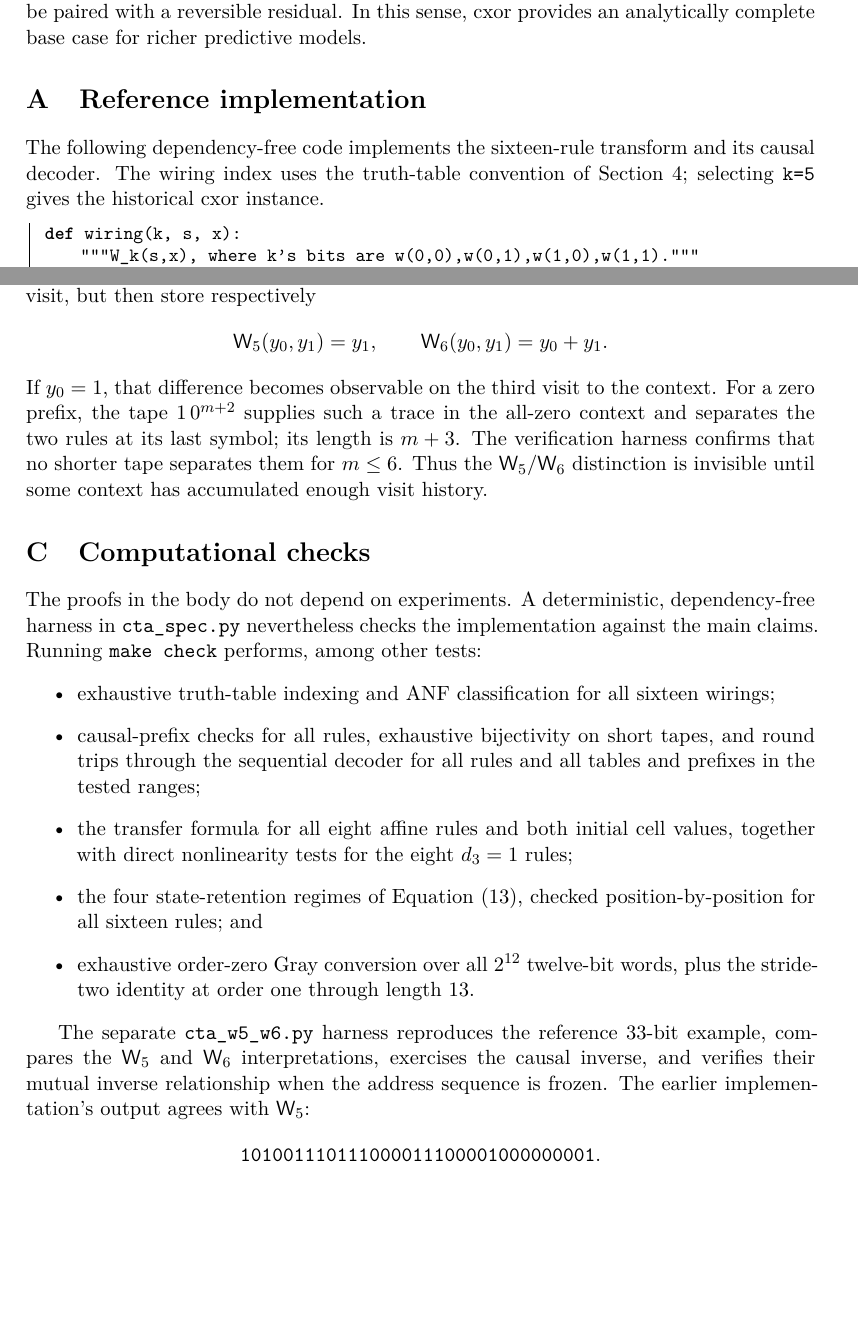
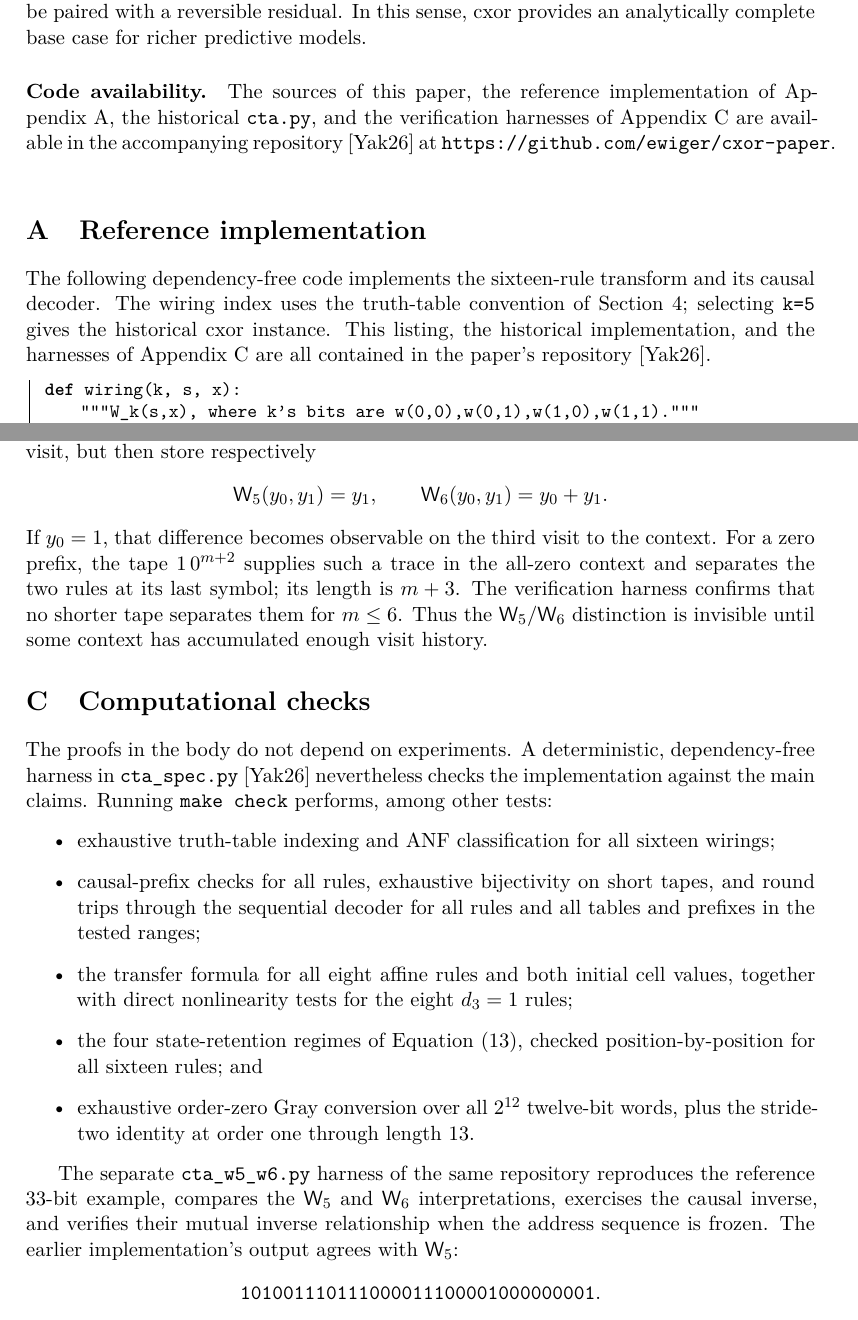
Before and after one commit to ewiger/cxor-paper, a LaTeX paper (paper.tex, which reads paper/08-conclusion.tex, paper/A-implementation.tex, paper/B-verification.tex): two parts of pages 12 and 14 of 15, joined at a grey line, cut so that both start at the same text, the shorter picture padded with empty space. Compiled offline with XeLaTeX.

Commit message:
Add code availability section and update references in the paper

```diff
--- a/paper/08-conclusion.tex
+++ b/paper/08-conclusion.tex
@@ -20,3 +20,9 @@ Moving upward from one bit to counts, probabilities, PPM, and context mixing sac
 classification but preserves the central principle: a causal predictor can be paired with a
 reversible residual.  In this sense, $\cxor$ provides an analytically complete base case for
 richer predictive models.
+
+\paragraph{Code availability.}
+The sources of this paper, the reference implementation of
+Appendix~\ref{sec:implementation-new}, the historical \code{cta.py}, and the verification
+harnesses of Appendix~\ref{sec:verification-new} are available in the accompanying
+repository~\cite{cxorrepo} at \url{https://github.com/ewiger/cxor-paper}.
--- a/paper/A-implementation.tex
+++ b/paper/A-implementation.tex
@@ -2,7 +2,9 @@
 
 The following dependency-free code implements the sixteen-rule transform and its causal decoder.
 The wiring index uses the truth-table convention of Section~\ref{sec:wirings}; selecting
-\code{k=5} gives the historical $\cxor$ instance.
+\code{k=5} gives the historical $\cxor$ instance.  This listing, the historical implementation,
+and the harnesses of Appendix~\ref{sec:verification-new} are all contained in the paper's
+repository~\cite{cxorrepo}.
 
 \begin{lstlisting}
 def wiring(k, s, x):
--- a/paper/B-verification.tex
+++ b/paper/B-verification.tex
@@ -1,7 +1,8 @@
 \section{Computational checks}\label{sec:verification-new}
 
 The proofs in the body do not depend on experiments.  A deterministic, dependency-free harness
-in \code{cta\_spec.py} nevertheless checks the implementation against the main claims.  Running
+in \code{cta\_spec.py}~\cite{cxorrepo} nevertheless checks the implementation against the main
+claims.  Running
 \code{make check} performs, among other tests:
 \begin{itemize}
   \item exhaustive truth-table indexing and ANF classification for all sixteen wirings;
@@ -16,7 +17,7 @@ in \code{cta\_spec.py} nevertheless checks the implementation against the main c
         stride-two identity at order one through length $13$.
 \end{itemize}
 
-The separate \code{cta\_w5\_w6.py} harness reproduces the reference 33-bit example, compares the
+The separate \code{cta\_w5\_w6.py} harness of the same repository reproduces the reference 33-bit example, compares the
 $\W5$ and $\W6$ interpretations, exercises the causal inverse, and verifies their mutual inverse
 relationship when the address sequence is frozen.  The earlier implementation's output agrees with $\W5$:
 \[
```
Also changed, not shown: paper.bib (+9 -0 lines), cxor-paper.pdf, paper/A-implementation.tex (2 more changed lines).
